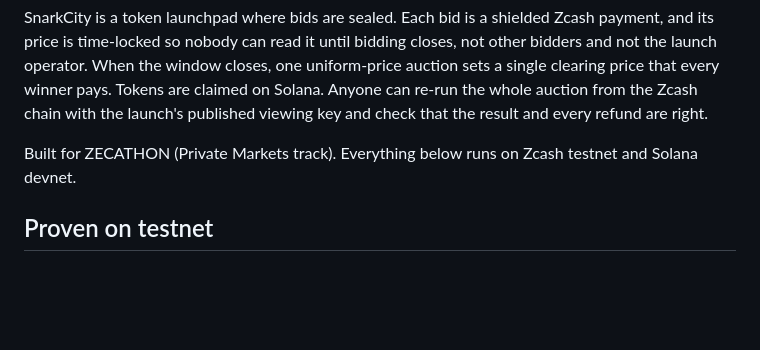
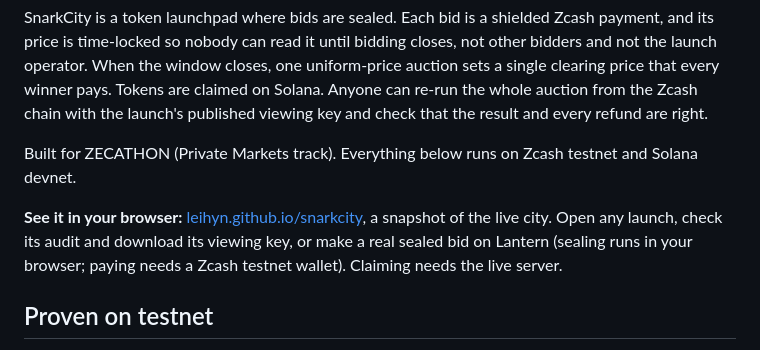
Before and after one commit to Leihyn/snarkcity, a Markdown page: README.md, the part around the change. GitHub-like rendering; blank space fills up the shorter version.

Commit message:
README: link the GitHub Pages snapshot up top

```diff
--- a/README.md
+++ b/README.md
@@ -9,6 +9,8 @@ A new token launches. Bots read every bid in the mempool and buy in front of it.
 SnarkCity is a token launchpad where bids are sealed. Each bid is a shielded Zcash payment, and its price is time-locked so nobody can read it until bidding closes, not other bidders and not the launch operator. When the window closes, one uniform-price auction sets a single clearing price that every winner pays. Tokens are claimed on Solana. Anyone can re-run the whole auction from the Zcash chain with the launch's published viewing key and check that the result and every refund are right.
 
 Built for ZECATHON (Private Markets track). Everything below runs on Zcash testnet and Solana devnet.
+
+**See it in your browser:** [leihyn.github.io/snarkcity](https://leihyn.github.io/snarkcity/), a snapshot of the live city. Open any launch, check its audit and download its viewing key, or make a real sealed bid on Lantern (sealing runs in your browser; paying needs a Zcash testnet wallet). Claiming needs the live server.
 
 ## Proven on testnet
 
```
